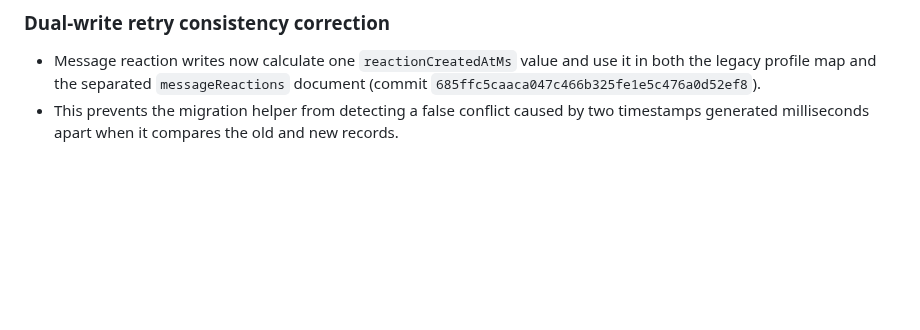
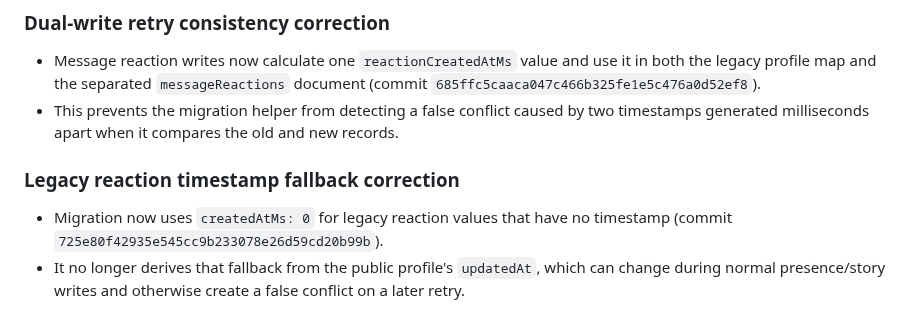
Before and after one commit to Indian-social-network-dotcom/Indian, a Markdown page: PUBLIC-PROFILES-MIGRATION.md, the part around the change. GitHub-like rendering; blank space fills up the shorter version.

Commit message:
Document stable legacy reaction timestamp fallback

```diff
--- a/PUBLIC-PROFILES-MIGRATION.md
+++ b/PUBLIC-PROFILES-MIGRATION.md
@@ -208,3 +208,9 @@ Updated `index.html` on the migration branch only:
 
 - Message reaction writes now calculate one `reactionCreatedAtMs` value and use it in both the legacy profile map and the separated `messageReactions` document (commit `685ffc5caaca047c466b325fe1e5c476a0d52ef8`).
 - This prevents the migration helper from detecting a false conflict caused by two timestamps generated milliseconds apart when it compares the old and new records.
+
+
+### Legacy reaction timestamp fallback correction
+
+- Migration now uses `createdAtMs: 0` for legacy reaction values that have no timestamp (commit `725e80f42935e545cc9b233078e26d59cd20b99b`).
+- It no longer derives that fallback from the public profile's `updatedAt`, which can change during normal presence/story writes and otherwise create a false conflict on a later retry.
```
